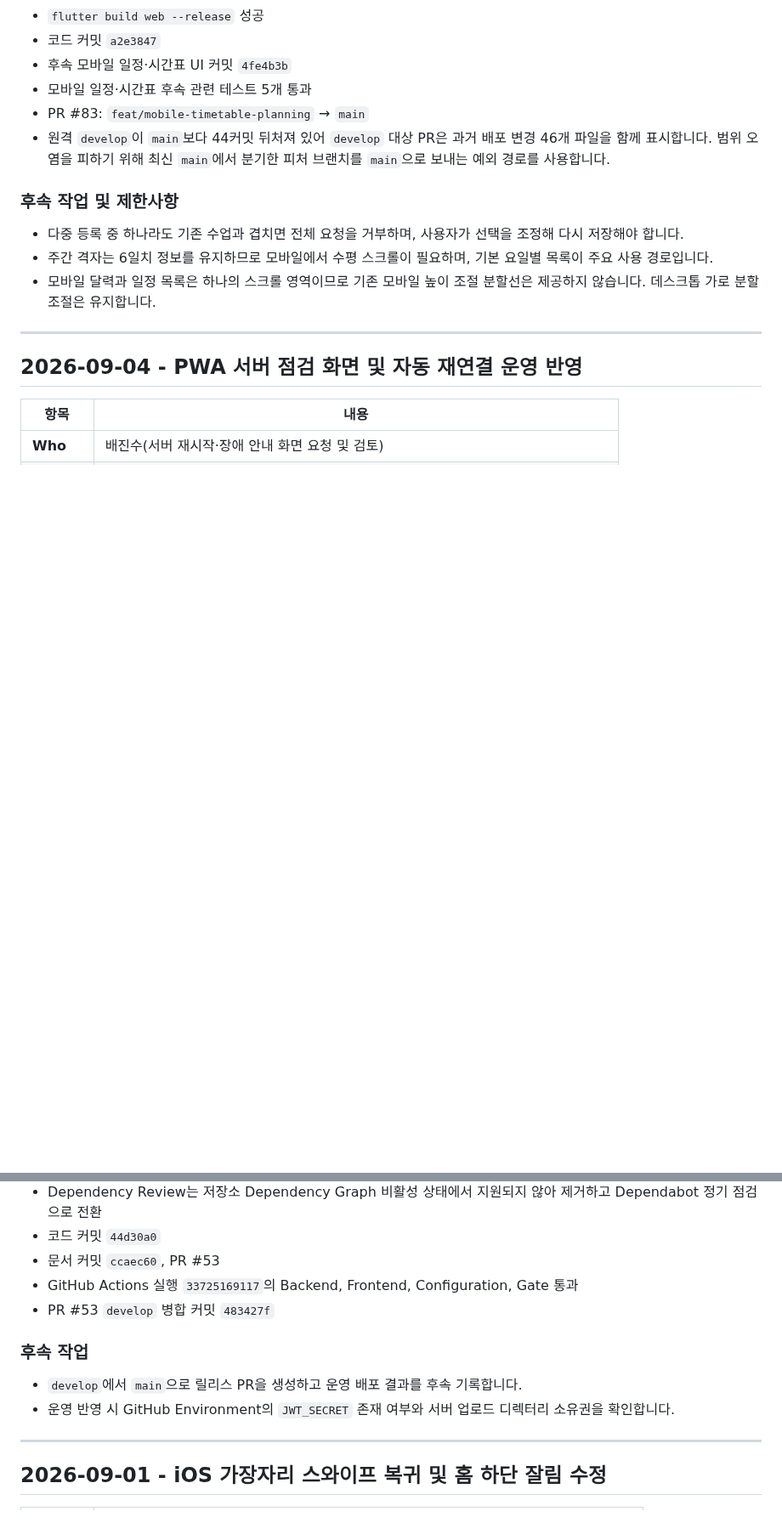
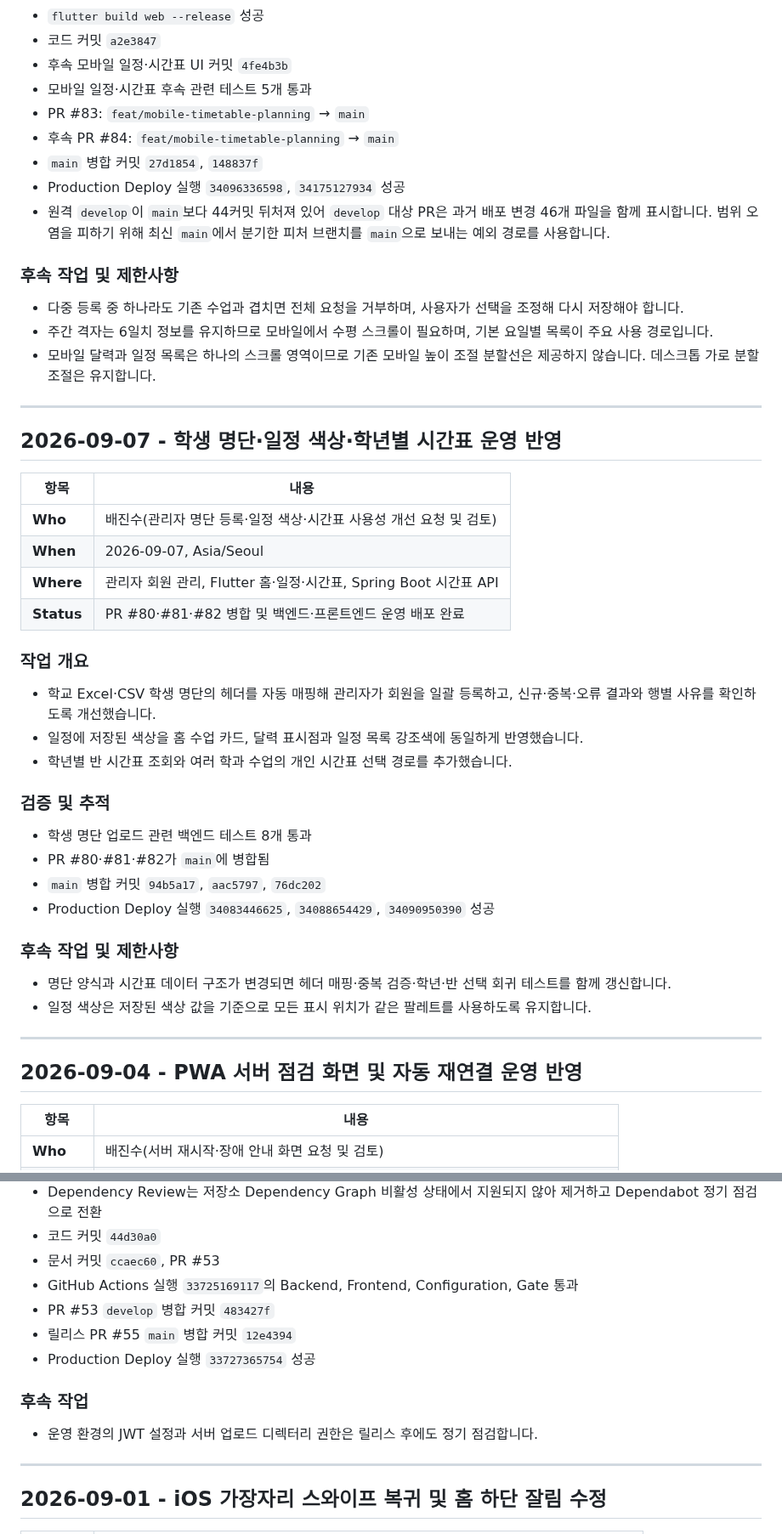
Before and after one commit to JinsuBae2/y-sync, a Markdown page: docs/WORK_LOG.md, 2 parts joined by grey strips. Shown at 85% size. Drawn GitHub-style; blank space fills up the shorter version.

```diff
--- a/docs/WORK_LOG.md
+++ b/docs/WORK_LOG.md
@@ -147,6 +190,9 @@
 - 후속 모바일 일정·시간표 UI 커밋 `4fe4b3b`
 - 모바일 일정·시간표 후속 관련 테스트 5개 통과
 - PR #83: `feat/mobile-timetable-planning` → `main`
+- 후속 PR #84: `feat/mobile-timetable-planning` → `main`
+- `main` 병합 커밋 `27d1854`, `148837f`
+- Production Deploy 실행 `34096336598`, `34175127934` 성공
 - 원격 `develop`이 `main`보다 44커밋 뒤처져 있어 `develop` 대상 PR은 과거 배포 변경 46개 파일을 함께 표시합니다. 범위 오염을 피하기 위해 최신 `main`에서 분기한 피처 브랜치를 `main`으로 보내는 예외 경로를 사용합니다.
 
 ### **후속 작업 및 제한사항**
@@ -154,6 +200,35 @@
 - 다중 등록 중 하나라도 기존 수업과 겹치면 전체 요청을 거부하며, 사용자가 선택을 조정해 다시 저장해야 합니다.
 - 주간 격자는 6일치 정보를 유지하므로 모바일에서 수평 스크롤이 필요하며, 기본 요일별 목록이 주요 사용 경로입니다.
 - 모바일 달력과 일정 목록은 하나의 스크롤 영역이므로 기존 모바일 높이 조절 분할선은 제공하지 않습니다. 데스크톱 가로 분할 조절은 유지합니다.
+
+---
+
+## 2026-09-07 - 학생 명단·일정 색상·학년별 시간표 운영 반영
+
+| 항목 | 내용 |
+|---|---|
+| **Who** | 배진수(관리자 명단 등록·일정 색상·시간표 사용성 개선 요청 및 검토) |
+| **When** | 2026-09-07, Asia/Seoul |
+| **Where** | 관리자 회원 관리, Flutter 홈·일정·시간표, Spring Boot 시간표 API |
+| **Status** | PR #80·#81·#82 병합 및 백엔드·프론트엔드 운영 배포 완료 |
+
+### **작업 개요**
+
+- 학교 Excel·CSV 학생 명단의 헤더를 자동 매핑해 관리자가 회원을 일괄 등록하고, 신규·중복·오류 결과와 행별 사유를 확인하도록 개선했습니다.
+- 일정에 저장된 색상을 홈 수업 카드, 달력 표시점과 일정 목록 강조색에 동일하게 반영했습니다.
+- 학년별 반 시간표 조회와 여러 학과 수업의 개인 시간표 선택 경로를 추가했습니다.
+
+### **검증 및 추적**
+
+- 학생 명단 업로드 관련 백엔드 테스트 8개 통과
+- PR #80·#81·#82가 `main`에 병합됨
+- `main` 병합 커밋 `94b5a17`, `aac5797`, `76dc202`
+- Production Deploy 실행 `34083446625`, `34088654429`, `34090950390` 성공
+
+### **후속 작업 및 제한사항**
+
+- 명단 양식과 시간표 데이터 구조가 변경되면 헤더 매핑·중복 검증·학년·반 선택 회귀 테스트를 함께 갱신합니다.
+- 일정 색상은 저장된 색상 값을 기준으로 모든 표시 위치가 같은 팔레트를 사용하도록 유지합니다.
 
 ---
 
@@ -221,11 +296,12 @@
 - 문서 커밋 `ccaec60`, PR #53
 - GitHub Actions 실행 `33725169117`의 Backend, Frontend, Configuration, Gate 통과
 - PR #53 `develop` 병합 커밋 `483427f`
+- 릴리스 PR #55 `main` 병합 커밋 `12e4394`
+- Production Deploy 실행 `33727365754` 성공
 
 ### **후속 작업**
 
-- `develop`에서 `main`으로 릴리스 PR을 생성하고 운영 배포 결과를 후속 기록합니다.
-- 운영 반영 시 GitHub Environment의 `JWT_SECRET` 존재 여부와 서버 업로드 디렉터리 소유권을 확인합니다.
+- 운영 환경의 JWT 설정과 서버 업로드 디렉터리 권한은 릴리스 후에도 정기 점검합니다.
 
 ---
 
```
Also changed, not shown: other parts of docs/WORK_LOG.md (+51 -8 lines).
